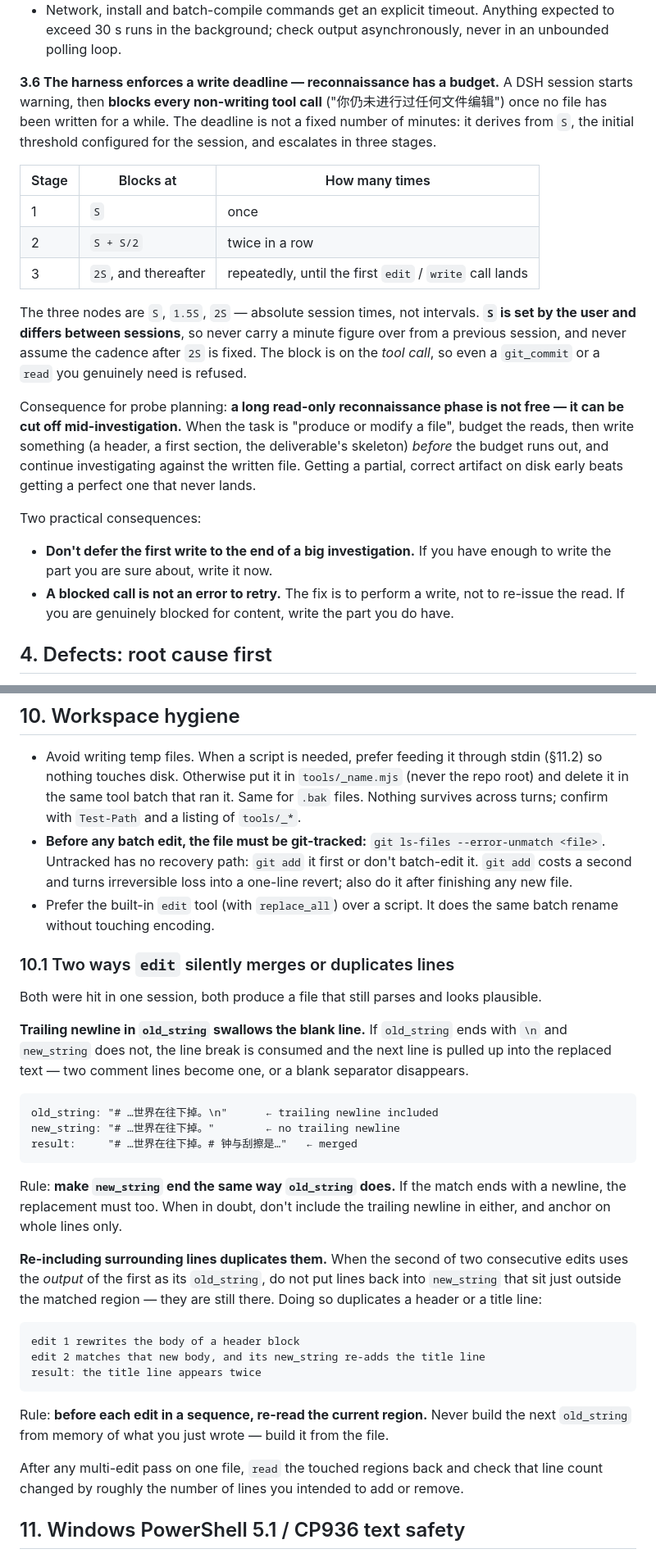
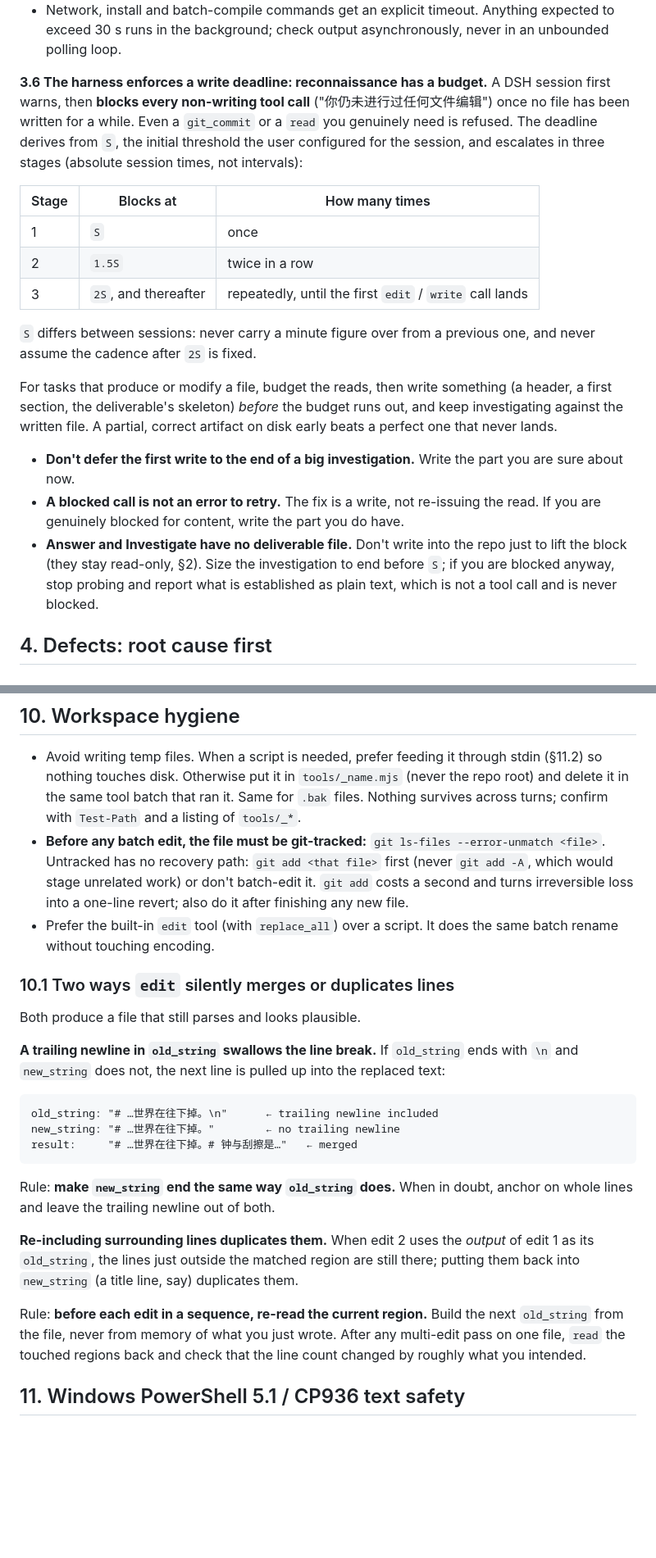
Before and after one commit to cehnhaiyang/better-dsh, a Markdown page: skills/execution-and-collaboration-protocol/SKILL.md, 2 parts joined by grey strips. Shown at 82% size. GitHub-like rendering; blank space fills up the shorter version.

````diff
--- a/skills/execution-and-collaboration-protocol/SKILL.md
+++ b/skills/execution-and-collaboration-protocol/SKILL.md
@@ -74,35 +89,21 @@ Treating Act as Investigate causes stalls and wasted tokens; treating Investigat
 - Never launch GUI windows or steal focus to test logic.
 - Network, install and batch-compile commands get an explicit timeout. Anything expected to exceed 30 s runs in the background; check output asynchronously, never in an unbounded polling loop.
 
-**3.6 The harness enforces a write deadline — reconnaissance has a budget.** A DSH session starts
-warning, then **blocks every non-writing tool call** ("你仍未进行过任何文件编辑") once no file has
-been written for a while. The deadline is not a fixed number of minutes: it derives from `S`, the
-initial threshold configured for the session, and escalates in three stages.
+**3.6 The harness enforces a write deadline: reconnaissance has a budget.** A DSH session first warns, then **blocks every non-writing tool call** ("你仍未进行过任何文件编辑") once no file has been written for a while. Even a `git_commit` or a `read` you genuinely need is refused. The deadline derives from `S`, the initial threshold the user configured for the session, and escalates in three stages (absolute session times, not intervals):
 
 | Stage | Blocks at | How many times |
 |---|---|---|
 | 1 | `S` | once |
-| 2 | `S + S/2` | twice in a row |
+| 2 | `1.5S` | twice in a row |
 | 3 | `2S`, and thereafter | repeatedly, until the first `edit` / `write` call lands |
 
-The three nodes are `S`, `1.5S`, `2S` — absolute session times, not intervals. **`S` is set by the
-user and differs between sessions**, so never carry a minute figure over from a previous session, and
-never assume the cadence after `2S` is fixed. The block is on the *tool call*, so even a `git_commit`
-or a `read` you genuinely need is refused.
+`S` differs between sessions: never carry a minute figure over from a previous one, and never assume the cadence after `2S` is fixed.
 
-Consequence for probe planning: **a long read-only reconnaissance phase is not free — it can be cut off
-mid-investigation.** When the task is "produce or modify a file", budget the reads, then write something
-(a header, a first section, the deliverable's skeleton) *before* the budget runs out, and continue
-investigating against the written file. Getting a partial, correct artifact on disk early beats getting
-a perfect one that never lands.
+For tasks that produce or modify a file, budget the reads, then write something (a header, a first section, the deliverable's skeleton) *before* the budget runs out, and keep investigating against the written file. A partial, correct artifact on disk early beats a perfect one that never lands.
 
-Two practical consequences:
-
-- **Don't defer the first write to the end of a big investigation.** If you have enough to write the
-  part you are sure about, write it now.
-- **A blocked call is not an error to retry.** The fix is to perform a write, not to re-issue the read.
-  If you are genuinely blocked for content, write the part you do have.
-
+- **Don't defer the first write to the end of a big investigation.** Write the part you are sure about now.
+- **A blocked call is not an error to retry.** The fix is a write, not re-issuing the read. If you are genuinely blocked for content, write the part you do have.
+- **Answer and Investigate have no deliverable file.** Don't write into the repo just to lift the block (they stay read-only, §2). Size the investigation to end before `S`; if you are blocked anyway, stop probing and report what is established as plain text, which is not a tool call and is never blocked.
 
 ## 4. Defects: root cause first
 
@@ -369,16 +309,14 @@ In every file you modified, remove unused imports, dead code, unused variables a
 ## 10. Workspace hygiene
 
 - Avoid writing temp files. When a script is needed, prefer feeding it through stdin (§11.2) so nothing touches disk. Otherwise put it in `tools/_name.mjs` (never the repo root) and delete it in the same tool batch that ran it. Same for `.bak` files. Nothing survives across turns; confirm with `Test-Path` and a listing of `tools/_*`.
-- **Before any batch edit, the file must be git-tracked:** `git ls-files --error-unmatch <file>`. Untracked has no recovery path: `git add` it first or don't batch-edit it. `git add` costs a second and turns irreversible loss into a one-line revert; also do it after finishing any new file.
+- **Before any batch edit, the file must be git-tracked:** `git ls-files --error-unmatch <file>`. Untracked has no recovery path: `git add <that file>` first (never `git add -A`, which would stage unrelated work) or don't batch-edit it. `git add` costs a second and turns irreversible loss into a one-line revert; also do it after finishing any new file.
 - Prefer the built-in `edit` tool (with `replace_all`) over a script. It does the same batch rename without touching encoding.
 
 ### 10.1 Two ways `edit` silently merges or duplicates lines
 
-Both were hit in one session, both produce a file that still parses and looks plausible.
+Both produce a file that still parses and looks plausible.
 
-**Trailing newline in `old_string` swallows the blank line.** If `old_string` ends with `\n`
-and `new_string` does not, the line break is consumed and the next line is pulled up
-into the replaced text — two comment lines become one, or a blank separator disappears.
+**A trailing newline in `old_string` swallows the line break.** If `old_string` ends with `\n` and `new_string` does not, the next line is pulled up into the replaced text:
 
 ```
 old_string: "# …世界在往下掉。\n"      ← trailing newline included
@@ -386,27 +324,11 @@ new_string: "# …世界在往下掉。"        ← no trailing newline
 result:     "# …世界在往下掉。# 钟与刮擦是…"   ← merged
 ```
 
-Rule: **make `new_string` end the same way `old_string` does.** If the match ends with a
-newline, the replacement must too. When in doubt, don't include the trailing newline in
-either, and anchor on whole lines only.
+Rule: **make `new_string` end the same way `old_string` does.** When in doubt, anchor on whole lines and leave the trailing newline out of both.
 
-**Re-including surrounding lines duplicates them.** When the second of two consecutive
-edits uses the *output* of the first as its `old_string`, do not put lines back into
-`new_string` that sit just outside the matched region — they are still there. Doing so
-duplicates a header or a title line:
+**Re-including surrounding lines duplicates them.** When edit 2 uses the *output* of edit 1 as its `old_string`, the lines just outside the matched region are still there; putting them back into `new_string` (a title line, say) duplicates them.
 
-```
-edit 1 rewrites the body of a header block
-edit 2 matches that new body, and its new_string re-adds the title line
-result: the title line appears twice
-```
-
-Rule: **before each edit in a sequence, re-read the current region.** Never build the
-next `old_string` from memory of what you just wrote — build it from the file.
-
-After any multi-edit pass on one file, `read` the touched regions back and check that
-line count changed by roughly the number of lines you intended to add or remove.
-
+Rule: **before each edit in a sequence, re-read the current region.** Build the next `old_string` from the file, never from memory of what you just wrote. After any multi-edit pass on one file, `read` the touched regions back and check that the line count changed by roughly what you intended.
 
 ## 11. Windows PowerShell 5.1 / CP936 text safety
 
````
Also changed, not shown: other parts of skills/execution-and-collaboration-protocol/SKILL.md (+67 -121 lines).
